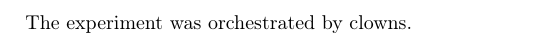
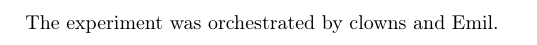
Before and after one commit to Labgruppe-Eksperimentiel-Fysik-1/Projekt, a LaTeX book (main.tex, which reads front.tex): part of page 2 of 4, cut so that both start at the same text. Compiled offline with pdfLaTeX.

Commit message:
Tekst rettelser

```diff
--- a/front.tex
+++ b/front.tex
@@ -2,4 +2,4 @@
 %
 \clearpage
 \chapter{Abstract}
-The experiment was orchestrated by clowns.
+The experiment was orchestrated by clowns and Emil.
```
